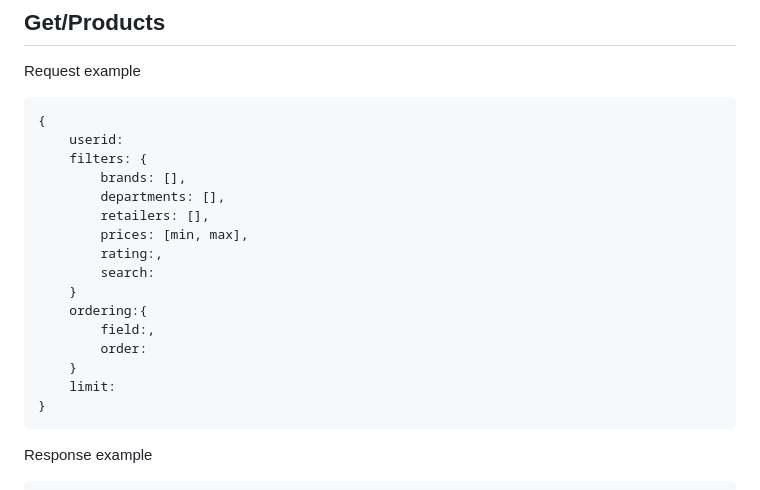
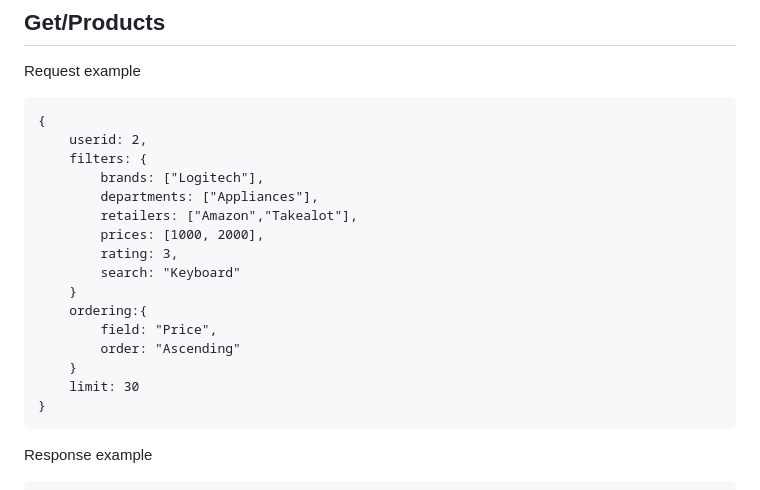
Before and after one commit to davidvrjn/DROP-TABLE, a Markdown page: API/README.md, the part around the change. Rendered like a GitHub page.

````diff
--- a/API/README.md
+++ b/API/README.md
@@ -16,20 +16,20 @@ endpoint: http://localhost:3000/
 Request example
 ```
 {
-    userid:
+    userid: 2,
     filters: {
-        brands: [],
-        departments: [],
-        retailers: [],
-        prices: [min, max],
-        rating:,
-        search:
+        brands: ["Logitech"],
+        departments: ["Appliances"],
+        retailers: ["Amazon","Takealot"],
+        prices: [1000, 2000],
+        rating: 3,
+        search: "Keyboard"
     }
     ordering:{
-        field:,
-        order:
+        field: "Price",
+        order: "Ascending"
     }
-    limit:
+    limit: 30
 }
 ```
 Response example
````
